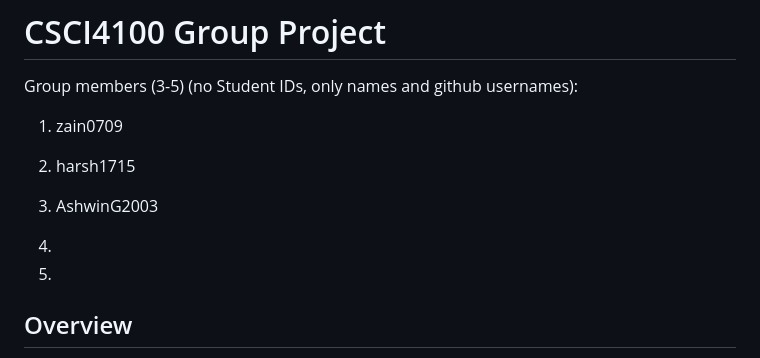
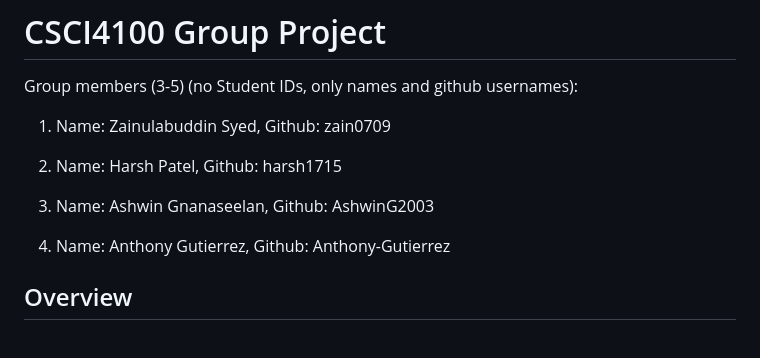
Before and after one commit to harsh1715/PropertyPal, a Markdown page: README.md, the part around the change. Drawn GitHub-style.

```diff
--- a/README.md
+++ b/README.md
@@ -3,15 +3,14 @@
 
 Group members (3-5) (no Student IDs, only names and github usernames):
 
-1. zain0709
+1. Name: Zainulabuddin Syed, Github: zain0709
 
-2. harsh1715
+2. Name: Harsh Patel, Github: harsh1715
 
-3. AshwinG2003
+3. Name: Ashwin Gnanaseelan, Github: AshwinG2003
 
-4.
+4. Name: Anthony Gutierrez, Github: Anthony-Gutierrez
 
-5.
 
 ## Overview
 This group project is designed for you to demonstrate the skills that you have learned in this course.  The final project that you submit in the last week of classes will be a completed mobile application.  Non-functional requirements, especially those associated with production-readiness, will be considered extremely important when marking this project.  You are expected to work in a group of three to five students when completing this project.  Students are not permitted to work alone on the project, as this eliminates one of the learning objectives of this assessment. Peer feedback forms will be required for all three phases of the project to ensure group equity of work.
```
